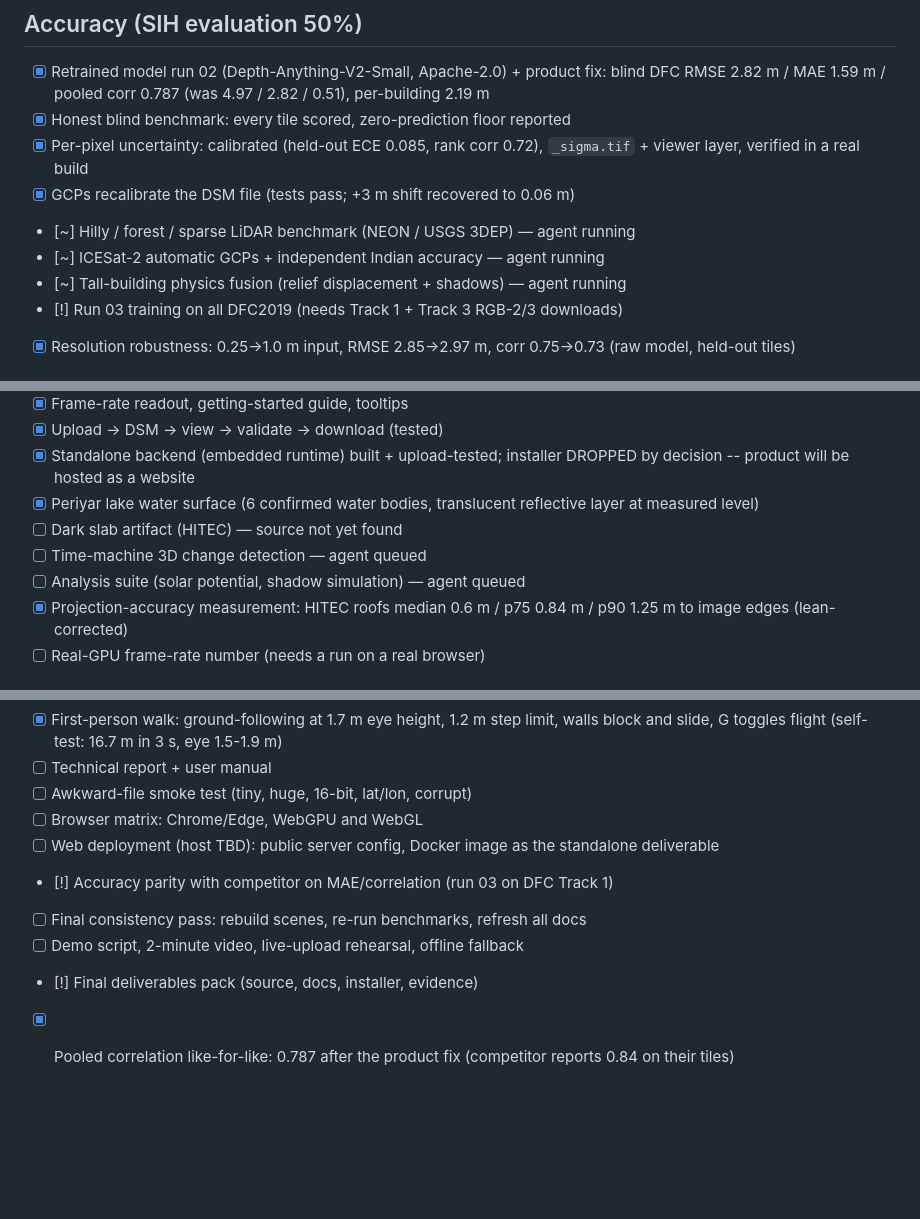
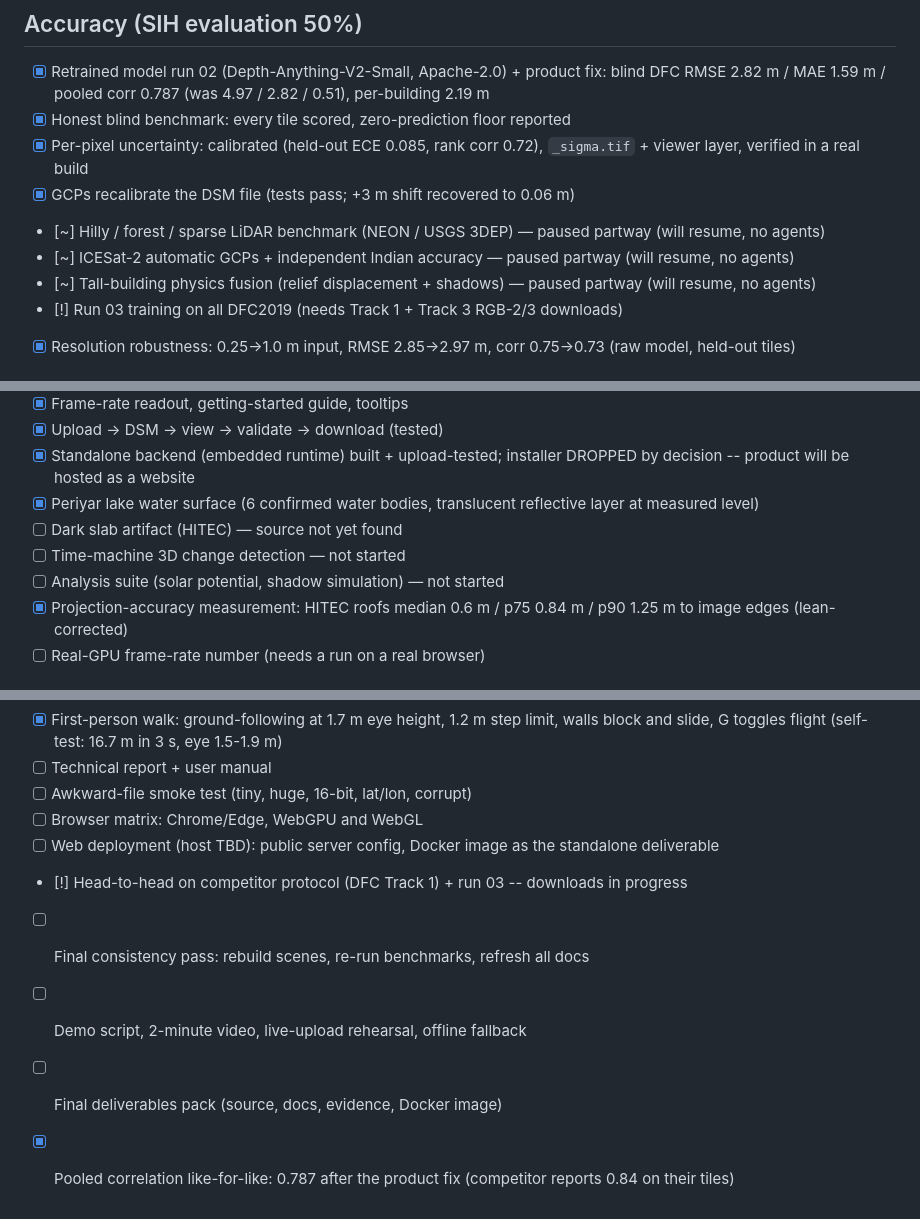
Before and after one commit to jawaharananth/depthwizard, a Markdown page: PROGRESS.md, 3 parts joined by grey strips. Drawn GitHub-style; blank space fills up the shorter version.

Commit message:
PROGRESS: refresh statuses

```diff
--- a/PROGRESS.md
+++ b/PROGRESS.md
@@ -7,9 +7,9 @@ Legend: [x] done and verified · [~] in progress · [ ] not started · [!] block
 - [x] Honest blind benchmark: every tile scored, zero-prediction floor reported
 - [x] Per-pixel uncertainty: calibrated (held-out ECE 0.085, rank corr 0.72), `_sigma.tif` + viewer layer, verified in a real build
 - [x] GCPs recalibrate the DSM file (tests pass; +3 m shift recovered to 0.06 m)
-- [~] Hilly / forest / sparse LiDAR benchmark (NEON / USGS 3DEP) — agent running
-- [~] ICESat-2 automatic GCPs + independent Indian accuracy — agent running
-- [~] Tall-building physics fusion (relief displacement + shadows) — agent running
+- [~] Hilly / forest / sparse LiDAR benchmark (NEON / USGS 3DEP) — paused partway (will resume, no agents)
+- [~] ICESat-2 automatic GCPs + independent Indian accuracy — paused partway (will resume, no agents)
+- [~] Tall-building physics fusion (relief displacement + shadows) — paused partway (will resume, no agents)
 - [!] Run 03 training on all DFC2019 (needs Track 1 + Track 3 RGB-2/3 downloads)
 - [x] Resolution robustness: 0.25->1.0 m input, RMSE 2.85->2.97 m, corr 0.75->0.73 (raw model, held-out tiles)
 
@@ -22,8 +22,8 @@ Legend: [x] done and verified · [~] in progress · [ ] not started · [!] block
 - [x] Standalone backend (embedded runtime) built + upload-tested; installer DROPPED by decision -- product will be hosted as a website
 - [x] Periyar lake water surface (6 confirmed water bodies, translucent reflective layer at measured level)
 - [ ] Dark slab artifact (HITEC) — source not yet found
-- [ ] Time-machine 3D change detection — agent queued
-- [ ] Analysis suite (solar potential, shadow simulation) — agent queued
+- [ ] Time-machine 3D change detection — not started
+- [ ] Analysis suite (solar potential, shadow simulation) — not started
 - [x] Projection-accuracy measurement: HITEC roofs median 0.6 m / p75 0.84 m / p90 1.25 m to image edges (lean-corrected)
 - [ ] Real-GPU frame-rate number (needs a run on a real browser)
 
@@ -40,9 +40,9 @@ Legend: [x] done and verified · [~] in progress · [ ] not started · [!] block
 - [ ] Awkward-file smoke test (tiny, huge, 16-bit, lat/lon, corrupt)
 - [ ] Browser matrix: Chrome/Edge, WebGPU and WebGL
 - [ ] Web deployment (host TBD): public server config, Docker image as the standalone deliverable
-- [!] Accuracy parity with competitor on MAE/correlation (run 03 on DFC Track 1)
+- [!] Head-to-head on competitor protocol (DFC Track 1) + run 03 -- downloads in progress
 - [ ] Final consistency pass: rebuild scenes, re-run benchmarks, refresh all docs
 - [ ] Demo script, 2-minute video, live-upload rehearsal, offline fallback
-- [!] Final deliverables pack (source, docs, installer, evidence)
+- [ ] Final deliverables pack (source, docs, evidence, Docker image)
 
 - [x] Pooled correlation like-for-like: 0.787 after the product fix (competitor reports 0.84 on their tiles)
```
